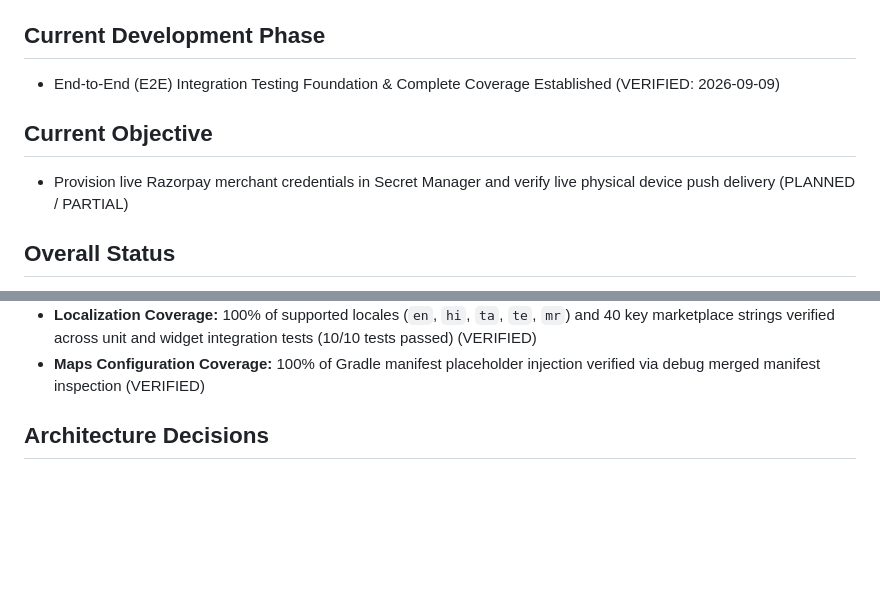
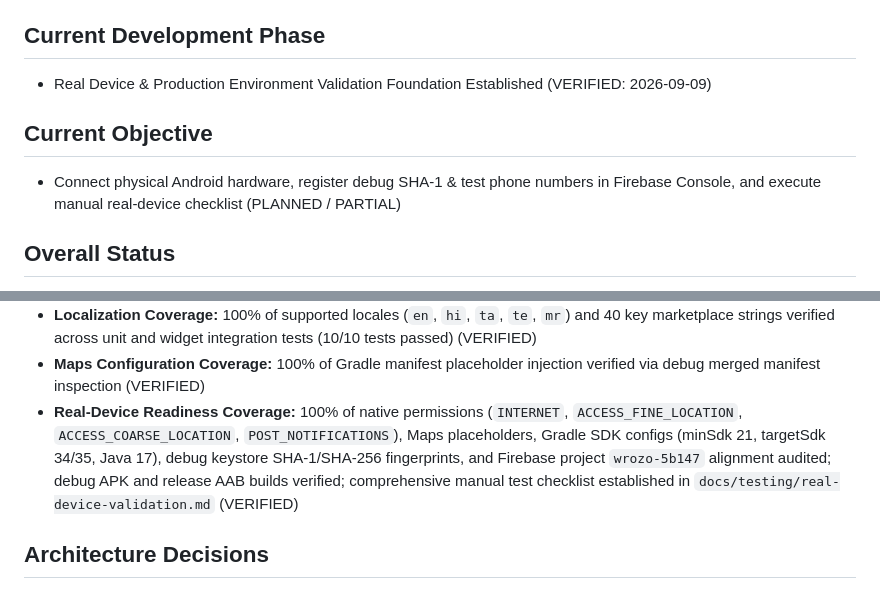
Before and after one commit to Blessing-Raja-1/wrozo-2.0, a Markdown page: docs/current-status.md, 2 parts joined by grey strips. GitHub-like rendering; blank space fills up the shorter version.

```diff
--- a/docs/current-status.md
+++ b/docs/current-status.md
@@ -8,9 +8,9 @@
 - **Local Path:** `C:\Users\bless\Wrozo2` (VERIFIED)
 
 ## Current Development Phase
-- End-to-End (E2E) Integration Testing Foundation & Complete Coverage Established (VERIFIED: 2026-09-09)
+- Real Device & Production Environment Validation Foundation Established (VERIFIED: 2026-09-09)
 
 ## Current Objective
-- Provision live Razorpay merchant credentials in Secret Manager and verify live physical device push delivery (PLANNED / PARTIAL)
+- Connect physical Android hardware, register debug SHA-1 & test phone numbers in Firebase Console, and execute manual real-device checklist (PLANNED / PARTIAL)
 
 ## Overall Status
@@ -367,6 +375,7 @@
 - **Navigation Coverage:** 100% of role-based dashboard navigation paths tested and passing (3/3 tests passed) (VERIFIED)
 - **Localization Coverage:** 100% of supported locales (`en`, `hi`, `ta`, `te`, `mr`) and 40 key marketplace strings verified across unit and widget integration tests (10/10 tests passed) (VERIFIED)
 - **Maps Configuration Coverage:** 100% of Gradle manifest placeholder injection verified via debug merged manifest inspection (VERIFIED)
+- **Real-Device Readiness Coverage:** 100% of native permissions (`INTERNET`, `ACCESS_FINE_LOCATION`, `ACCESS_COARSE_LOCATION`, `POST_NOTIFICATIONS`), Maps placeholders, Gradle SDK configs (minSdk 21, targetSdk 34/35, Java 17), debug keystore SHA-1/SHA-256 fingerprints, and Firebase project `wrozo-5b147` alignment audited; debug APK and release AAB builds verified; comprehensive manual test checklist established in `docs/testing/real-device-validation.md` (VERIFIED)
 
 ## Architecture Decisions
 - **Capability Architecture:** Server-authoritative `capabilities: { worker: boolean, contractor: boolean }` defining permissions; `activeMode` purely client-side presentation state; client capability direct writes blocked; setup via trusted Cloud Function `setupAccountCapabilities`; legacy single-role backwards compatibility (VERIFIED)
```
Also changed, not shown: other parts of docs/current-status.md (+15 -4 lines), docs/testing/real-device-validation.md (added, +263 -0 lines).
